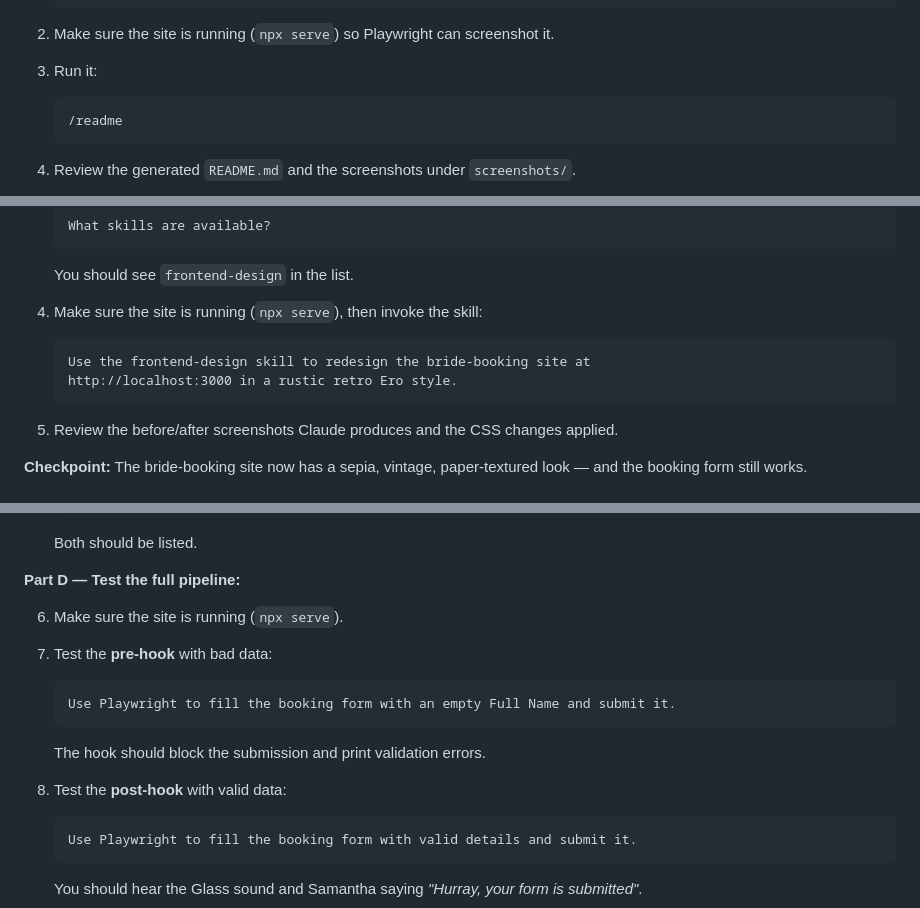
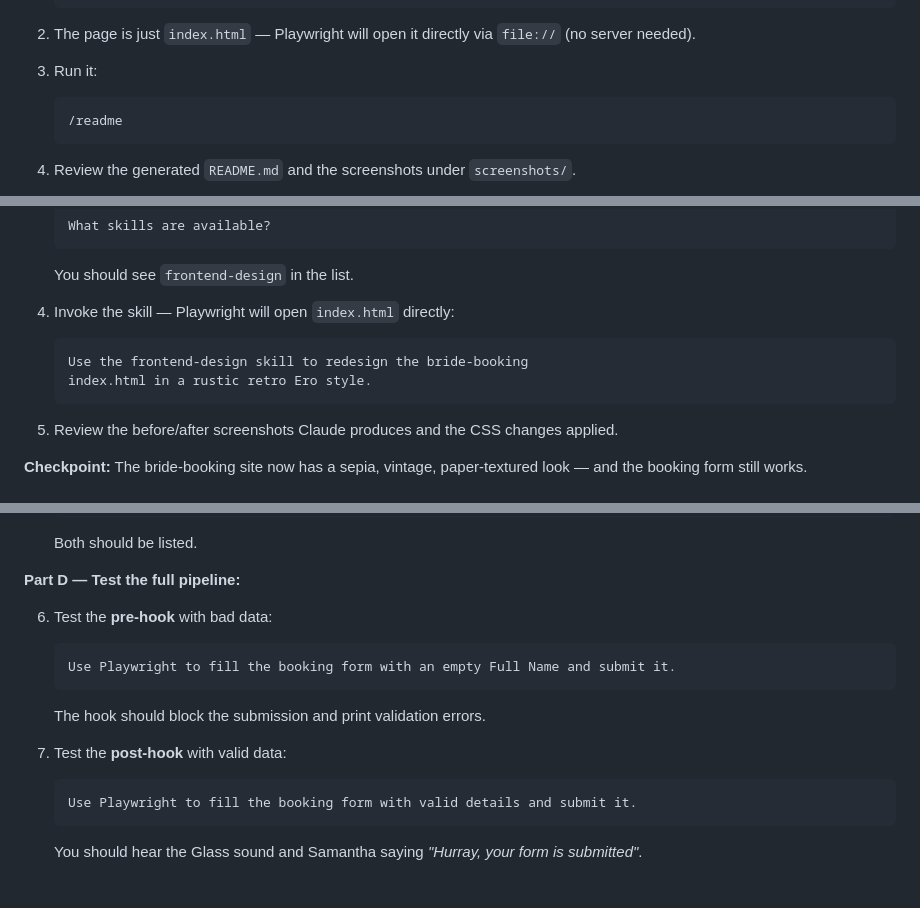
Before and after one commit to alfredang/TGS-2025052468-Claude-Code, a Markdown page: course-activities.md, 3 parts joined by grey strips. Drawn GitHub-style; blank space fills up the shorter version.

````diff
--- a/course-activities.md
+++ b/course-activities.md
@@ -215,7 +214,7 @@ Try each one in Claude Code:
    The command should NOT commit or push.
    ```
 
-2. Make sure the site is running (`npx serve`) so Playwright can screenshot it.
+2. The page is just `index.html` — Playwright will open it directly via `file://` (no server needed).
 
 3. Run it:
    ```
@@ -348,10 +342,10 @@ Try each one in Claude Code:
    ```
    You should see `frontend-design` in the list.
 
-4. Make sure the site is running (`npx serve`), then invoke the skill:
+4. Invoke the skill — Playwright will open `index.html` directly:
    ```
-   Use the frontend-design skill to redesign the bride-booking site at
-   http://localhost:3000 in a rustic retro Ero style.
+   Use the frontend-design skill to redesign the bride-booking
+   index.html in a rustic retro Ero style.
    ```
 
 5. Review the before/after screenshots Claude produces and the CSS changes applied.
@@ -480,15 +472,13 @@ Both hooks are registered in `.claude/settings.json` and matched on Playwright M
 
 **Part D — Test the full pipeline:**
 
-6. Make sure the site is running (`npx serve`).
-
-7. Test the **pre-hook** with bad data:
+6. Test the **pre-hook** with bad data:
    ```
    Use Playwright to fill the booking form with an empty Full Name and submit it.
    ```
    The hook should block the submission and print validation errors.
 
-8. Test the **post-hook** with valid data:
+7. Test the **post-hook** with valid data:
    ```
    Use Playwright to fill the booking form with valid details and submit it.
    ```
````
Also changed, not shown: other parts of course-activities.md (+11 -19 lines).
